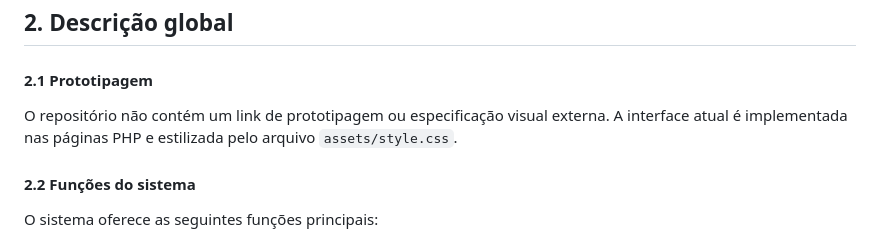
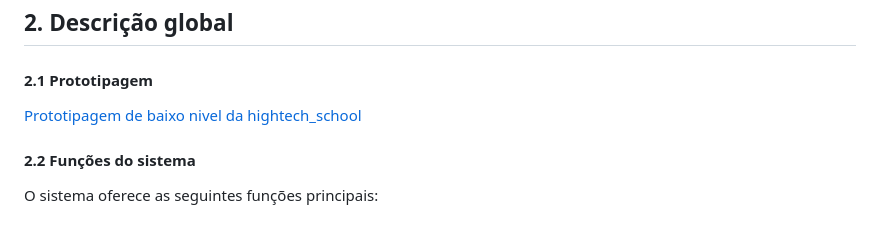
Before and after one commit to joaorbm09/HighTech_school, a Markdown page: readme.md, the part around the change. Drawn GitHub-style.

Commit message:
mecehndo na prototipagem

```diff
--- a/readme.md
+++ b/readme.md
@@ -309,7 +309,7 @@ O propósito do sistema é centralizar operações acadêmicas, oferecendo um fl
 
 #### 2.1 Prototipagem
 
-O repositório não contém um link de prototipagem ou especificação visual externa. A interface atual é implementada nas páginas PHP e estilizada pelo arquivo `assets/style.css`.
+[Prototipagem de baixo nivel da hightech_school](https://excalidraw.com/#json=mzN_1QuTOLnp5WtU0sUAt,NIUj1dWqbeygbeLV-2nXLw)
 
 #### 2.2 Funções do sistema
 
```
